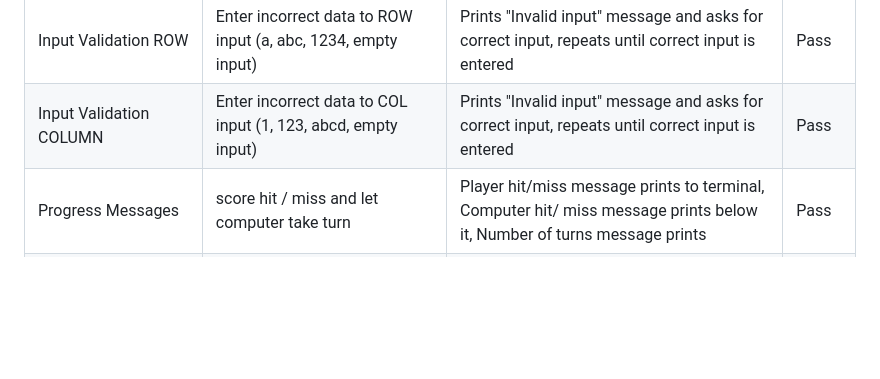
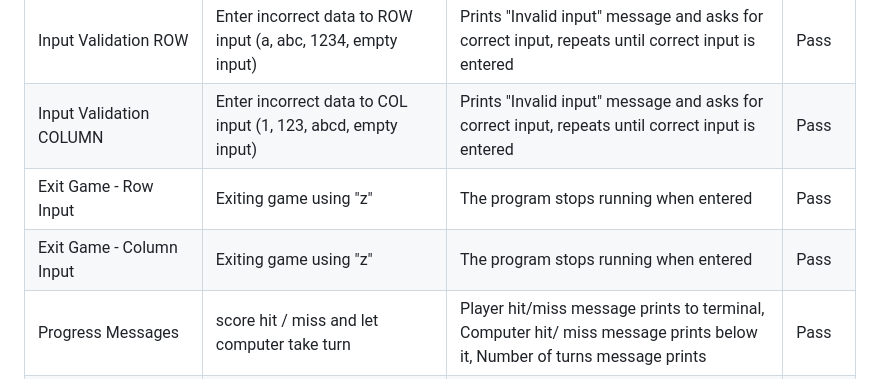
Before and after one commit to FernVR/battleships-game, a Markdown page: README.md, the part around the change. Drawn GitHub-style; blank space fills up the shorter version.

Commit message:
added to manual testing section - readme

```diff
--- a/README.md
+++ b/README.md
@@ -183,6 +183,8 @@ Print Grids | Start game | Player Grid and Computer Grids printed correctly | Pa
 Print hidden grid | use print board function to print hidden answer board | Ships have been randomly placed correctly and are different to player's ships | Pass
 Input Validation ROW | Enter incorrect data to ROW input (a, abc, 1234, empty input) | Prints "Invalid input" message and asks for correct input, repeats until correct input is entered | Pass
 Input Validation COLUMN | Enter incorrect data to COL input (1, 123, abcd, empty input) | Prints "Invalid input" message and asks for correct input, repeats until correct input is entered | Pass
+Exit Game - Row Input | Exiting game using "z" | The program stops running when entered | Pass
+Exit Game - Column Input | Exiting game using "z" | The program stops running when entered | Pass
 Progress Messages | score hit / miss and let computer take turn | Player hit/miss message prints to terminal, Computer hit/ miss message prints below it, Number of turns message prints | Pass
 Turns | Enter inputs | Turns message decreases number of turns with each turn taken | Pass
 End of Game | Enter inputs until turns = 0 | Winner and result are printed to terminal and exits program | Pass
```
